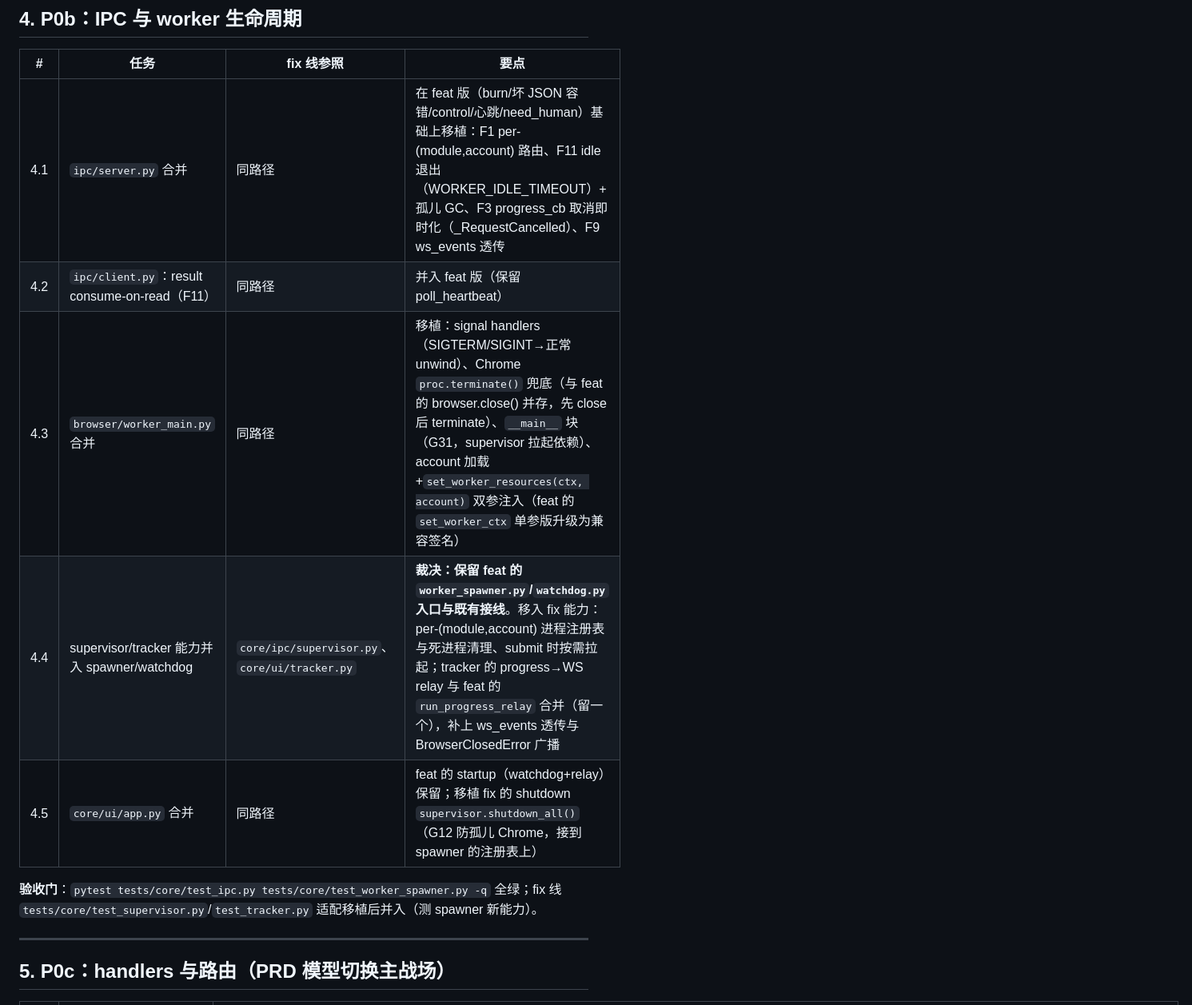
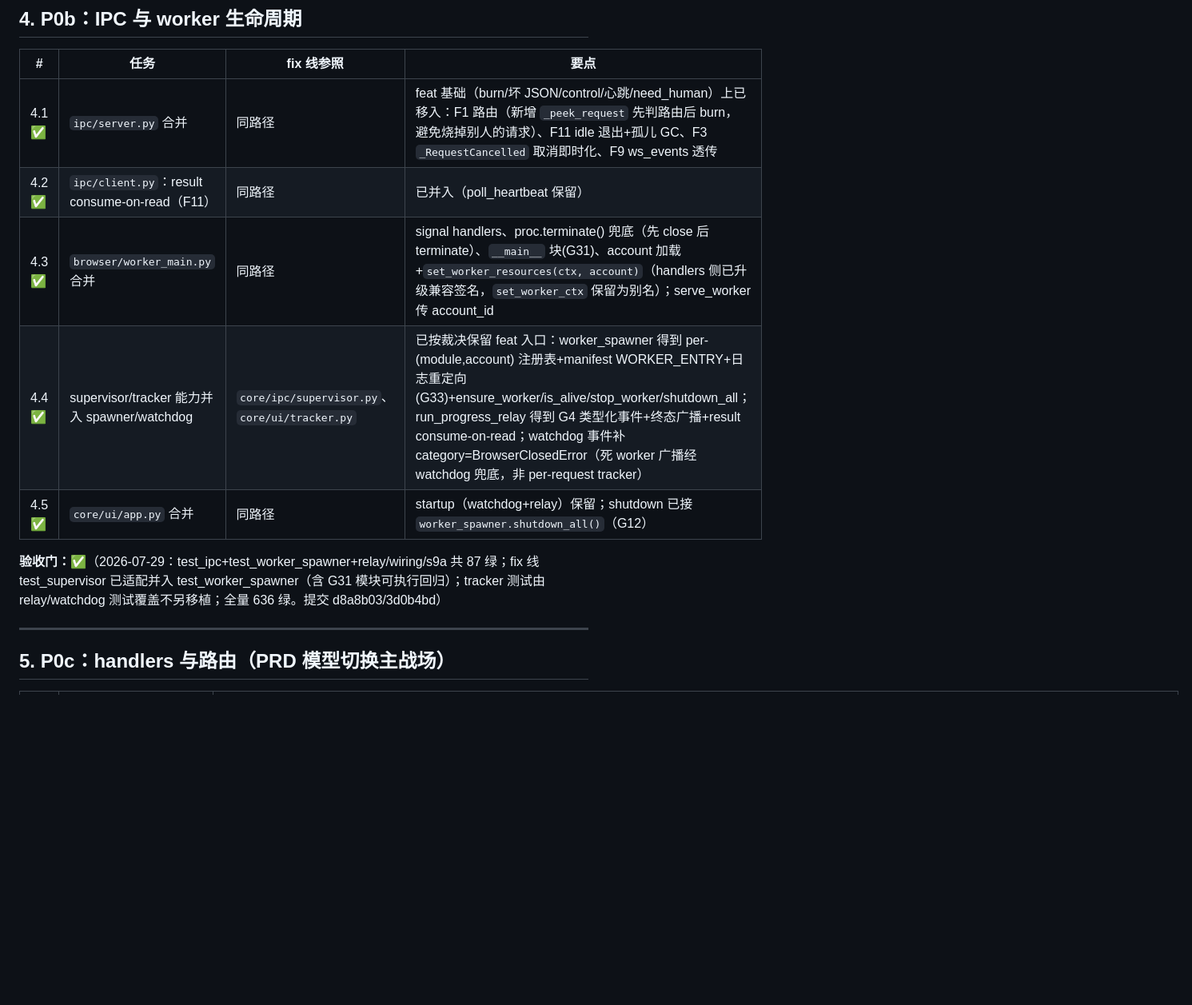
Before and after one commit to graysong001/semilabs-hone, a Markdown page: docs/MERGE_PLAN.md, the part around the change. Shown at 80% size. Drawn GitHub-style; blank space fills up the shorter version.

Commit message:
docs(merge-plan): mark P0b done

```diff
--- a/docs/MERGE_PLAN.md
+++ b/docs/MERGE_PLAN.md
@@ -75,13 +75,13 @@ git cherry-pick d810008 e8e027c f8881a5 7e5051a
 
 | # | 任务 | fix 线参照 | 要点 |
 |---|---|---|---|
-| 4.1 | `ipc/server.py` 合并 | 同路径 | 在 feat 版（burn/坏 JSON 容错/control/心跳/need_human）基础上移植：F1 per-(module,account) 路由、F11 idle 退出（WORKER_IDLE_TIMEOUT）+ 孤儿 GC、F3 progress_cb 取消即时化（_RequestCancelled）、F9 ws_events 透传 |
-| 4.2 | `ipc/client.py`：result consume-on-read（F11） | 同路径 | 并入 feat 版（保留 poll_heartbeat） |
-| 4.3 | `browser/worker_main.py` 合并 | 同路径 | 移植：signal handlers（SIGTERM/SIGINT→正常 unwind）、Chrome `proc.terminate()` 兜底（与 feat 的 browser.close() 并存，先 close 后 terminate）、`__main__` 块（G31，supervisor 拉起依赖）、account 加载+`set_worker_resources(ctx, account)` 双参注入（feat 的 `set_worker_ctx` 单参版升级为兼容签名） |
-| 4.4 | supervisor/tracker 能力并入 spawner/watchdog | `core/ipc/supervisor.py`、`core/ui/tracker.py` | **裁决：保留 feat 的 `worker_spawner.py`/`watchdog.py` 入口与既有接线**。移入 fix 能力：per-(module,account) 进程注册表与死进程清理、submit 时按需拉起；tracker 的 progress→WS relay 与 feat 的 `run_progress_relay` 合并（留一个），补上 ws_events 透传与 BrowserClosedError 广播 |
-| 4.5 | `core/ui/app.py` 合并 | 同路径 | feat 的 startup（watchdog+relay）保留；移植 fix 的 shutdown `supervisor.shutdown_all()`（G12 防孤儿 Chrome，接到 spawner 的注册表上） |
+| 4.1 ✅ | `ipc/server.py` 合并 | 同路径 | feat 基础（burn/坏 JSON/control/心跳/need_human）上已移入：F1 路由（新增 `_peek_request` 先判路由后 burn，避免烧掉别人的请求）、F11 idle 退出+孤儿 GC、F3 `_RequestCancelled` 取消即时化、F9 ws_events 透传 |
+| 4.2 ✅ | `ipc/client.py`：result consume-on-read（F11） | 同路径 | 已并入（poll_heartbeat 保留） |
+| 4.3 ✅ | `browser/worker_main.py` 合并 | 同路径 | signal handlers、proc.terminate() 兜底（先 close 后 terminate）、`__main__` 块(G31)、account 加载+`set_worker_resources(ctx, account)`（handlers 侧已升级兼容签名，`set_worker_ctx` 保留为别名）；serve_worker 传 account_id |
+| 4.4 ✅ | supervisor/tracker 能力并入 spawner/watchdog | `core/ipc/supervisor.py`、`core/ui/tracker.py` | 已按裁决保留 feat 入口：worker_spawner 得到 per-(module,account) 注册表+manifest WORKER_ENTRY+日志重定向(G33)+ensure_worker/is_alive/stop_worker/shutdown_all；run_progress_relay 得到 G4 类型化事件+终态广播+result consume-on-read；watchdog 事件补 category=BrowserClosedError（死 worker 广播经 watchdog 兜底，非 per-request tracker） |
+| 4.5 ✅ | `core/ui/app.py` 合并 | 同路径 | startup（watchdog+relay）保留；shutdown 已接 `worker_spawner.shutdown_all()`（G12） |
 
-**验收门**：`pytest tests/core/test_ipc.py tests/core/test_worker_spawner.py -q` 全绿；fix 线 `tests/core/test_supervisor.py`/`test_tracker.py` 适配移植后并入（测 spawner 新能力）。
+**验收门：✅**（2026-07-29：test_ipc+test_worker_spawner+relay/wiring/s9a 共 87 绿；fix 线 test_supervisor 已适配并入 test_worker_spawner（含 G31 模块可执行回归）；tracker 测试由 relay/watchdog 测试覆盖不另移植；全量 636 绿。提交 d8a8b03/3d0b4bd）
 
 ---
 
```
